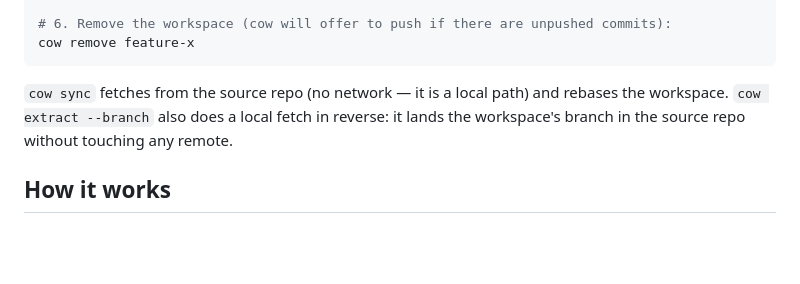
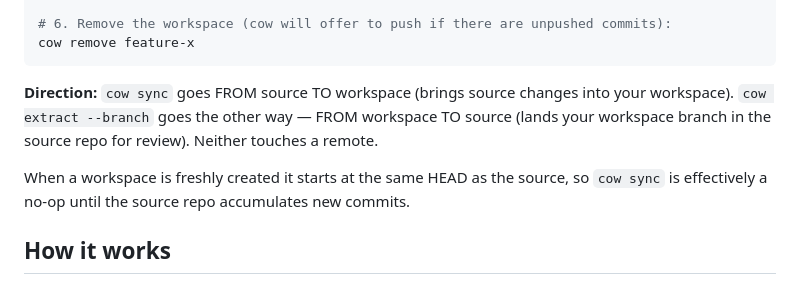
Before and after one commit to joeinnes/cow, a Markdown page: README.md, the part around the change. Drawn GitHub-style; blank space fills up the shorter version.

Commit message:
docs: document feature branch workflow and cow sync mental model
Clarifies sync direction (source → workspace) vs extract direction
(workspace → source), and notes that sync is a no-op on fresh
workspaces until source accumulates new commits. Closes mai-smhg.

````diff
--- a/README.md
+++ b/README.md
@@ -144,7 +144,9 @@ cd ~/repos/myapp && git push origin feature-x
 cow remove feature-x
 ```
 
-`cow sync` fetches from the source repo (no network — it is a local path) and rebases the workspace. `cow extract --branch` also does a local fetch in reverse: it lands the workspace's branch in the source repo without touching any remote.
+**Direction:** `cow sync` goes FROM source TO workspace (brings source changes into your workspace). `cow extract --branch` goes the other way — FROM workspace TO source (lands your workspace branch in the source repo for review). Neither touches a remote.
+
+When a workspace is freshly created it starts at the same HEAD as the source, so `cow sync` is effectively a no-op until the source repo accumulates new commits.
 
 ## How it works
 
````
